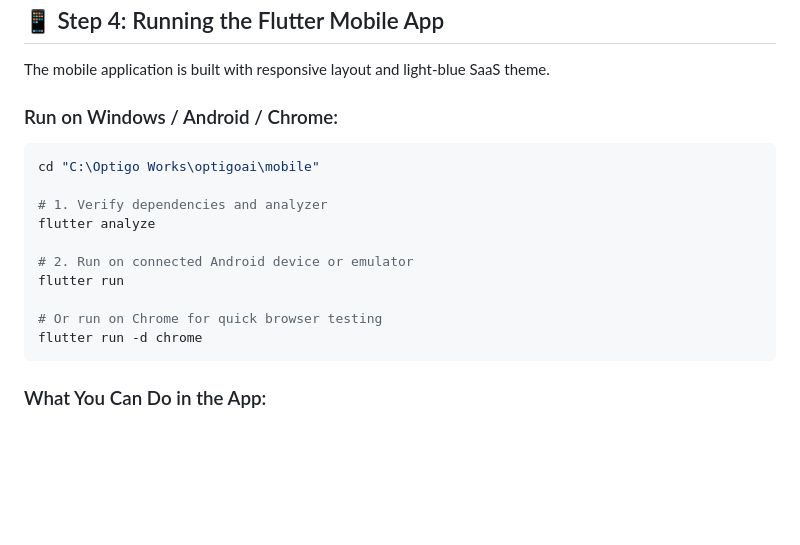
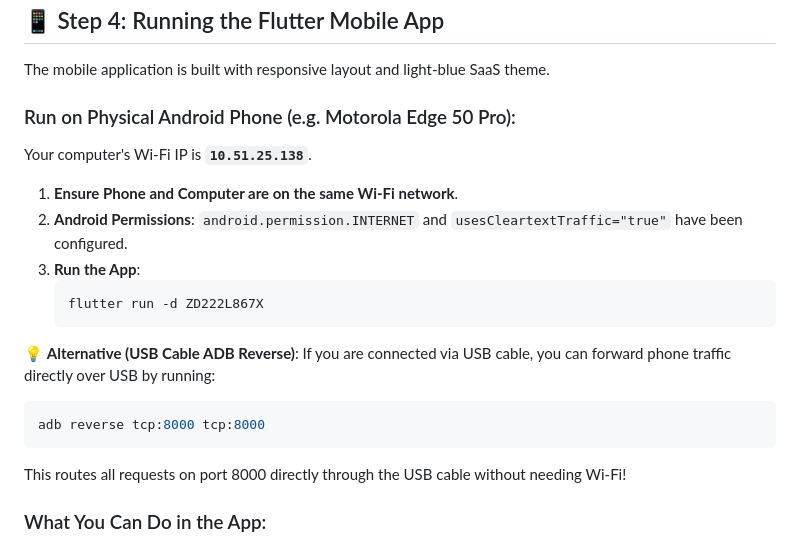
Before and after one commit to optigoai/optigo-ai, a Markdown page: SETUP_AND_TESTING_GUIDE.md, the part around the change. GitHub-like rendering; blank space fills up the shorter version.

Commit message:
docs: add physical device testing and adb reverse instructions

````diff
--- a/SETUP_AND_TESTING_GUIDE.md
+++ b/SETUP_AND_TESTING_GUIDE.md
@@ -203,19 +203,22 @@ Here is the exact sequence to test the entire customer journey via API:
 
 The mobile application is built with responsive layout and light-blue SaaS theme.
 
-### Run on Windows / Android / Chrome:
+### Run on Physical Android Phone (e.g. Motorola Edge 50 Pro):
+Your computer's Wi-Fi IP is **`10.51.25.138`**.
+
+1. **Ensure Phone and Computer are on the same Wi-Fi network**.
+2. **Android Permissions**: `android.permission.INTERNET` and `usesCleartextTraffic="true"` have been configured.
+3. **Run the App**:
+   ```powershell
+   flutter run -d ZD222L867X
+   ```
+
+💡 **Alternative (USB Cable ADB Reverse)**:
+If you are connected via USB cable, you can forward phone traffic directly over USB by running:
 ```powershell
-cd "C:\Optigo Works\optigoai\mobile"
-
-# 1. Verify dependencies and analyzer
-flutter analyze
-
-# 2. Run on connected Android device or emulator
-flutter run
-
-# Or run on Chrome for quick browser testing
-flutter run -d chrome
+adb reverse tcp:8000 tcp:8000
 ```
+This routes all requests on port 8000 directly through the USB cable without needing Wi-Fi!
 
 ### What You Can Do in the App:
 1. **Sign Up**: Enter your name, organization name, email, and password.
````
